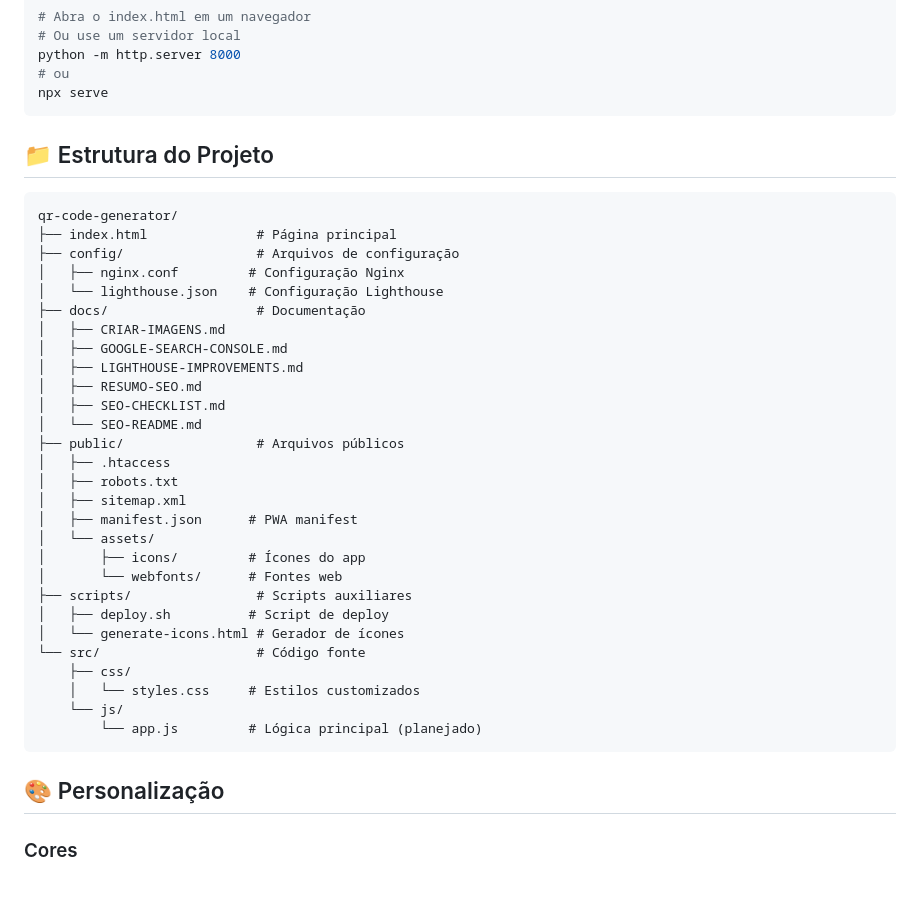
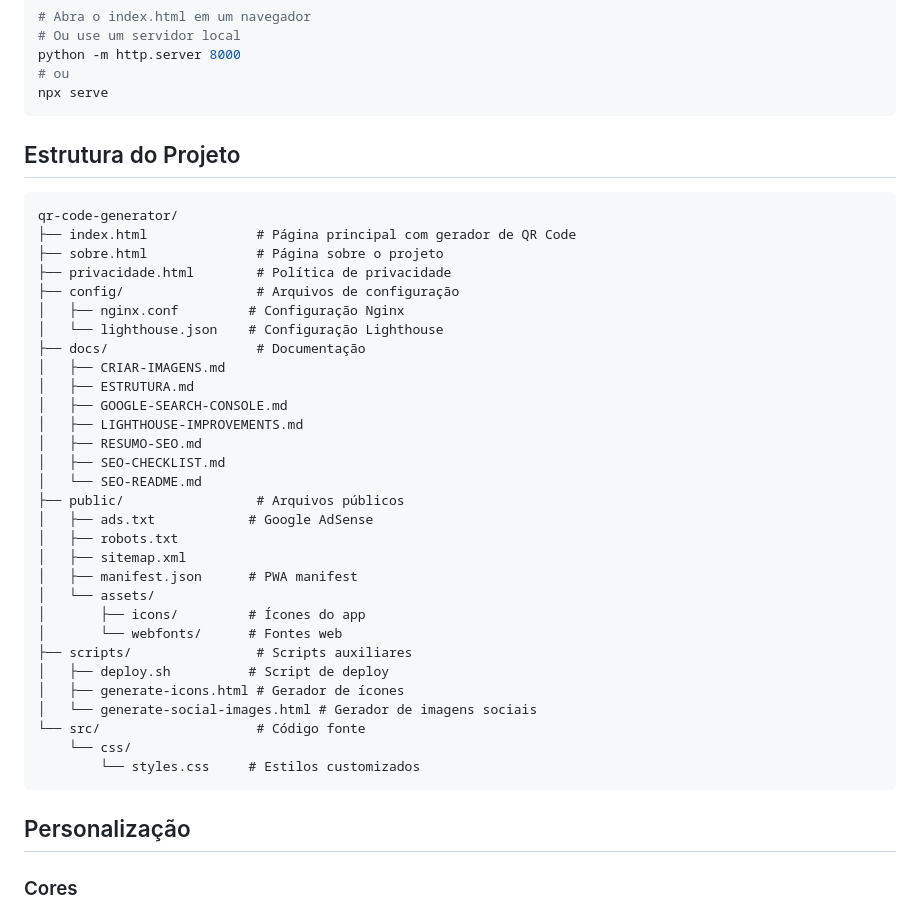
Before and after one commit to gabireze/qr-code-generator, a Markdown page: README.md, the part around the change printed below. GitHub-like rendering; blank space fills up the shorter version.

````diff
--- a/README.md
+++ b/README.md
@@ -67,23 +67,26 @@ python -m http.server 8000
 npx serve
 ```
 
-## 📁 Estrutura do Projeto
+## Estrutura do Projeto
 
 ```
 qr-code-generator/
-├── index.html              # Página principal
+├── index.html              # Página principal com gerador de QR Code
+├── sobre.html              # Página sobre o projeto
+├── privacidade.html        # Política de privacidade
 ├── config/                 # Arquivos de configuração
 │   ├── nginx.conf         # Configuração Nginx
 │   └── lighthouse.json    # Configuração Lighthouse
 ├── docs/                   # Documentação
 │   ├── CRIAR-IMAGENS.md
+│   ├── ESTRUTURA.md
 │   ├── GOOGLE-SEARCH-CONSOLE.md
 │   ├── LIGHTHOUSE-IMPROVEMENTS.md
 │   ├── RESUMO-SEO.md
 │   ├── SEO-CHECKLIST.md
 │   └── SEO-README.md
 ├── public/                 # Arquivos públicos
-│   ├── .htaccess
+│   ├── ads.txt            # Google AdSense
 │   ├── robots.txt
 │   ├── sitemap.xml
 │   ├── manifest.json      # PWA manifest
@@ -92,15 +95,14 @@ qr-code-generator/
 │       └── webfonts/      # Fontes web
 ├── scripts/                # Scripts auxiliares
 │   ├── deploy.sh          # Script de deploy
-│   └── generate-icons.html # Gerador de ícones
+│   ├── generate-icons.html # Gerador de ícones
+│   └── generate-social-images.html # Gerador de imagens sociais
 └── src/                    # Código fonte
-    ├── css/
-    │   └── styles.css     # Estilos customizados
-    └── js/
-        └── app.js         # Lógica principal (planejado)
+    └── css/
+        └── styles.css     # Estilos customizados
 ```
 
-## 🎨 Personalização
+## Personalização
 
 ### Cores
 - Cor do QR Code (foreground)
````
Also changed, not shown: other parts of README.md (+101 -47 lines).
